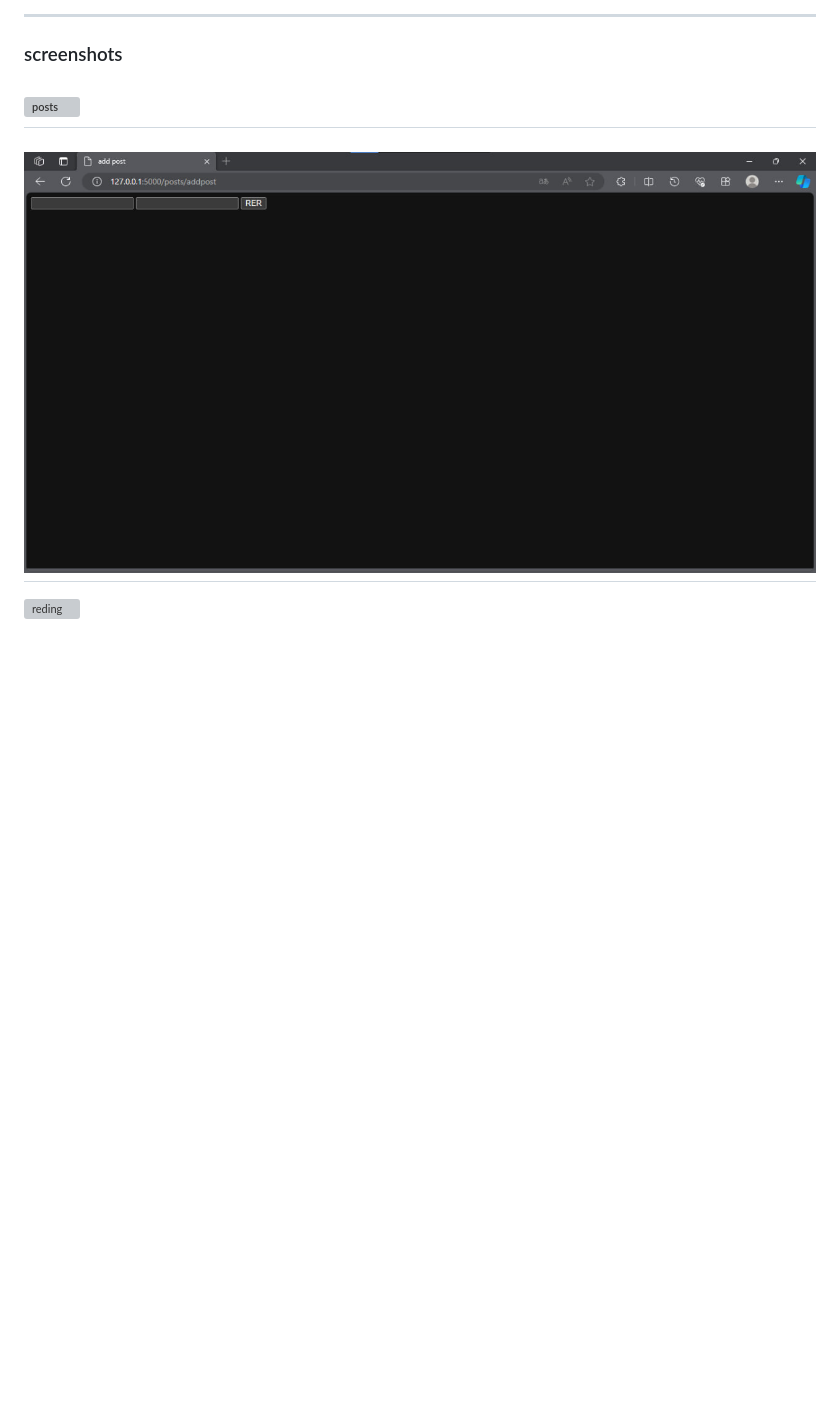
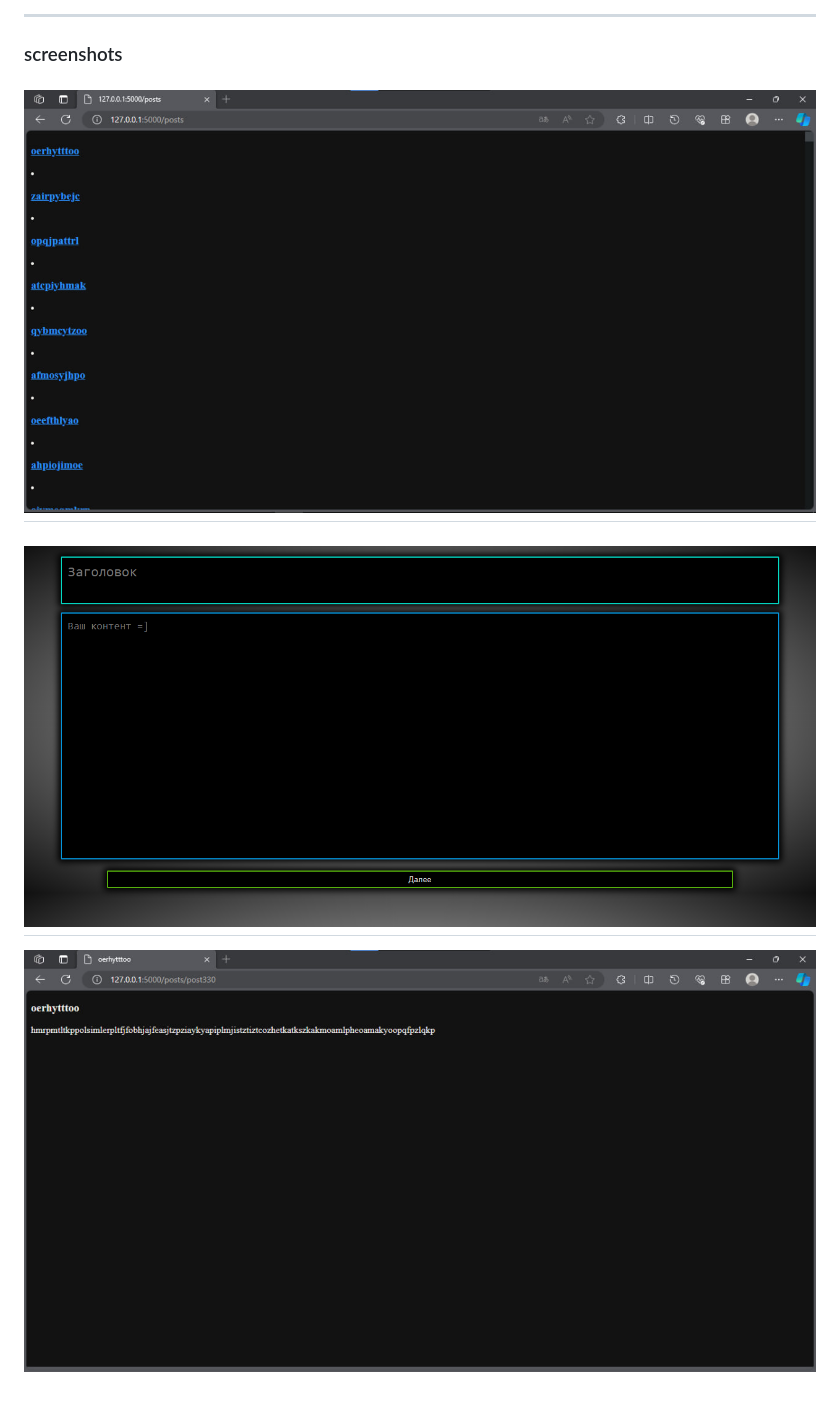
Before and after one commit to Aisrefot-Reed/BiB-ITBlog, a Markdown page: README.md, the part around the change. Rendered like a GitHub page; pictures changed too: img/img_2.jpg (deleted), img/img_2.png (added); blank space fills up the shorter version; grey boxes are pictures that could not be loaded.

Commit message:
upd README

```diff
--- a/README.md
+++ b/README.md
@@ -28,10 +28,10 @@ $ python main.py
 ### screenshots
 
 
-![posts](img\img_3.jpg 'posts')
+![posts](img/img_3.jpg 'posts')
 ---
 
-![rp](img/img_2.jpg "Add post")
+![rp](img/img_2.png "Add post")
 ---
 
-![reding](img\img_1.jpg "reading post")
+![reding](img/img_1.jpg "reading post")
```
